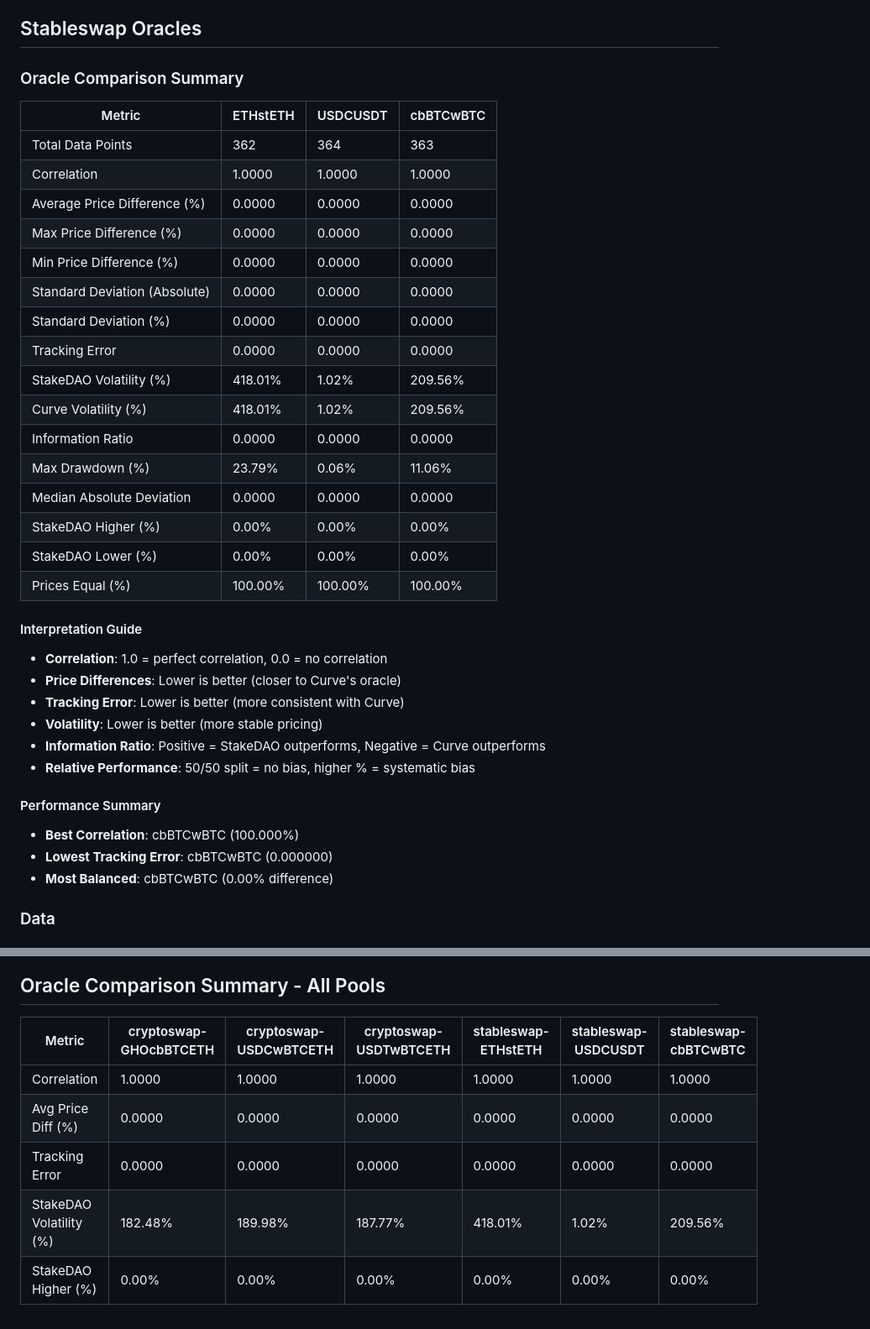
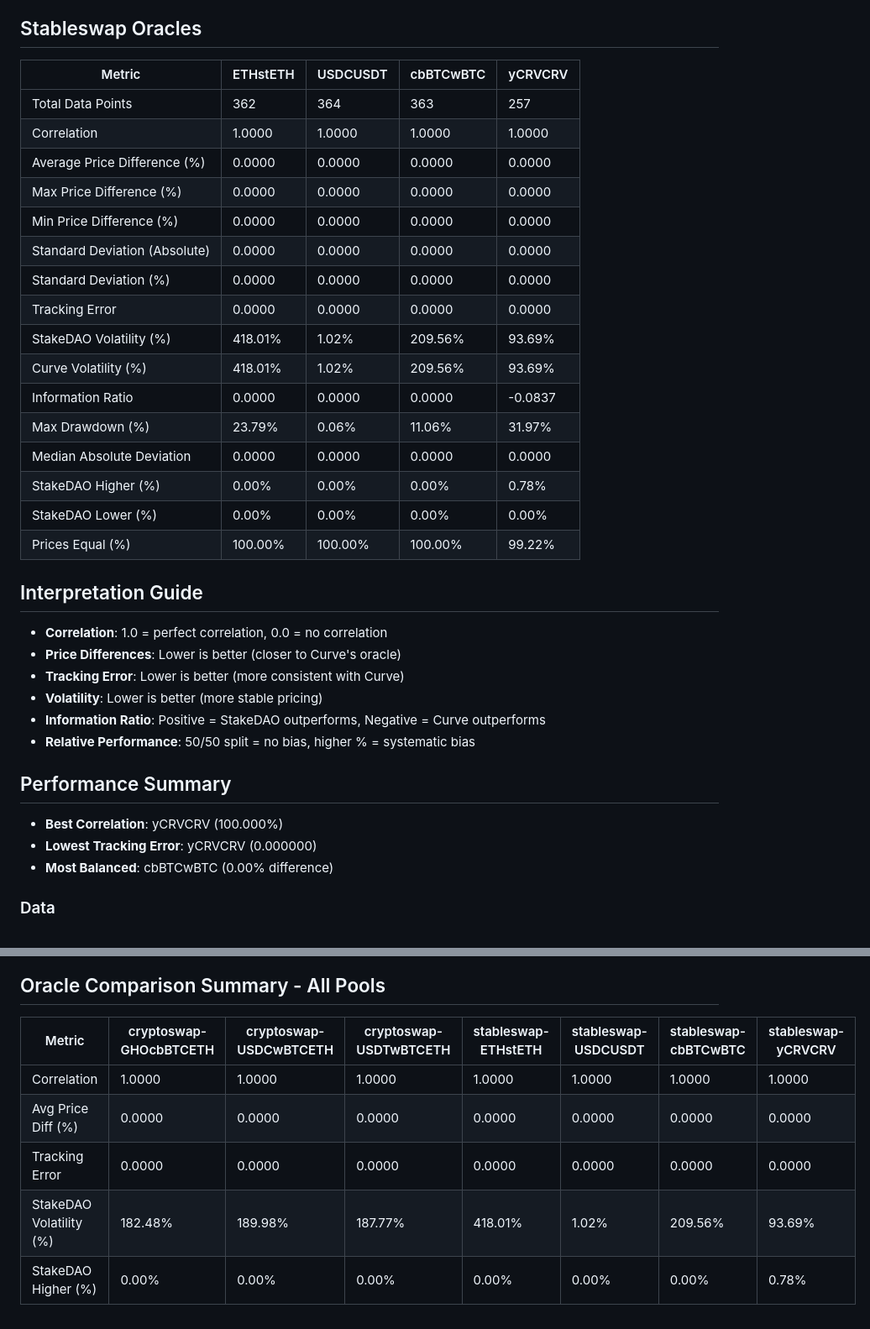
Before and after one commit to stake-dao/oracles-benchmark, a Markdown page: README.md, 2 parts joined by grey strips. Shown: that part at 84% size. Rendered like a GitHub page.

Commit message:
data(strategies): benchmark yCRV/CRV

```diff
--- a/README.md
+++ b/README.md
@@ -4,28 +4,26 @@ Minimalistic benchmark for Curve oracles.
 
 ## Stableswap Oracles
 
-### Oracle Comparison Summary
+| Metric                        | ETHstETH | USDCUSDT | cbBTCwBTC | yCRVCRV |
+| ----------------------------- | -------- | -------- | --------- | ------- |
+| Total Data Points             | 362      | 364      | 363       | 257     |
+| Correlation                   | 1.0000   | 1.0000   | 1.0000    | 1.0000  |
+| Average Price Difference (%)  | 0.0000   | 0.0000   | 0.0000    | 0.0000  |
+| Max Price Difference (%)      | 0.0000   | 0.0000   | 0.0000    | 0.0000  |
+| Min Price Difference (%)      | 0.0000   | 0.0000   | 0.0000    | 0.0000  |
+| Standard Deviation (Absolute) | 0.0000   | 0.0000   | 0.0000    | 0.0000  |
+| Standard Deviation (%)        | 0.0000   | 0.0000   | 0.0000    | 0.0000  |
+| Tracking Error                | 0.0000   | 0.0000   | 0.0000    | 0.0000  |
+| StakeDAO Volatility (%)       | 418.01%  | 1.02%    | 209.56%   | 93.69%  |
+| Curve Volatility (%)          | 418.01%  | 1.02%    | 209.56%   | 93.69%  |
+| Information Ratio             | 0.0000   | 0.0000   | 0.0000    | -0.0837 |
+| Max Drawdown (%)              | 23.79%   | 0.06%    | 11.06%    | 31.97%  |
+| Median Absolute Deviation     | 0.0000   | 0.0000   | 0.0000    | 0.0000  |
+| StakeDAO Higher (%)           | 0.00%    | 0.00%    | 0.00%     | 0.78%   |
+| StakeDAO Lower (%)            | 0.00%    | 0.00%    | 0.00%     | 0.00%   |
+| Prices Equal (%)              | 100.00%  | 100.00%  | 100.00%   | 99.22%  |
 
-| Metric                        | ETHstETH | USDCUSDT | cbBTCwBTC |
-| ----------------------------- | -------- | -------- | --------- |
-| Total Data Points             | 362      | 364      | 363       |
-| Correlation                   | 1.0000   | 1.0000   | 1.0000    |
-| Average Price Difference (%)  | 0.0000   | 0.0000   | 0.0000    |
-| Max Price Difference (%)      | 0.0000   | 0.0000   | 0.0000    |
-| Min Price Difference (%)      | 0.0000   | 0.0000   | 0.0000    |
-| Standard Deviation (Absolute) | 0.0000   | 0.0000   | 0.0000    |
-| Standard Deviation (%)        | 0.0000   | 0.0000   | 0.0000    |
-| Tracking Error                | 0.0000   | 0.0000   | 0.0000    |
-| StakeDAO Volatility (%)       | 418.01%  | 1.02%    | 209.56%   |
-| Curve Volatility (%)          | 418.01%  | 1.02%    | 209.56%   |
-| Information Ratio             | 0.0000   | 0.0000   | 0.0000    |
-| Max Drawdown (%)              | 23.79%   | 0.06%    | 11.06%    |
-| Median Absolute Deviation     | 0.0000   | 0.0000   | 0.0000    |
-| StakeDAO Higher (%)           | 0.00%    | 0.00%    | 0.00%     |
-| StakeDAO Lower (%)            | 0.00%    | 0.00%    | 0.00%     |
-| Prices Equal (%)              | 100.00%  | 100.00%  | 100.00%   |
-
-#### Interpretation Guide
+## Interpretation Guide
 
 - **Correlation**: 1.0 = perfect correlation, 0.0 = no correlation
 - **Price Differences**: Lower is better (closer to Curve's oracle)
@@ -34,10 +32,10 @@ Minimalistic benchmark for Curve oracles.
 - **Information Ratio**: Positive = StakeDAO outperforms, Negative = Curve outperforms
 - **Relative Performance**: 50/50 split = no bias, higher % = systematic bias
 
-#### Performance Summary
+## Performance Summary
 
-- **Best Correlation**: cbBTCwBTC (100.000%)
-- **Lowest Tracking Error**: cbBTCwBTC (0.000000)
+- **Best Correlation**: yCRVCRV (100.000%)
+- **Lowest Tracking Error**: yCRVCRV (0.000000)
 - **Most Balanced**: cbBTCwBTC (0.00% difference)
 
 ### Data
@@ -120,10 +125,10 @@ The data are [here](./data/cryptoswap/USDTwBTCETH) and the CSV files are [here](
 
 ## Oracle Comparison Summary - All Pools
 
-| Metric                  | cryptoswap-GHOcbBTCETH | cryptoswap-USDCwBTCETH | cryptoswap-USDTwBTCETH | stableswap-ETHstETH | stableswap-USDCUSDT | stableswap-cbBTCwBTC |
-| ----------------------- | ---------------------- | ---------------------- | ---------------------- | ------------------- | ------------------- | -------------------- |
-| Correlation             | 1.0000                 | 1.0000                 | 1.0000                 | 1.0000              | 1.0000              | 1.0000               |
-| Avg Price Diff (%)      | 0.0000                 | 0.0000                 | 0.0000                 | 0.0000              | 0.0000              | 0.0000               |
-| Tracking Error          | 0.0000                 | 0.0000                 | 0.0000                 | 0.0000              | 0.0000              | 0.0000               |
-| StakeDAO Volatility (%) | 182.48%                | 189.98%                | 187.77%                | 418.01%             | 1.02%               | 209.56%              |
-| StakeDAO Higher (%)     | 0.00%                  | 0.00%                  | 0.00%                  | 0.00%               | 0.00%               | 0.00%                |
+| Metric                  | cryptoswap-GHOcbBTCETH | cryptoswap-USDCwBTCETH | cryptoswap-USDTwBTCETH | stableswap-ETHstETH | stableswap-USDCUSDT | stableswap-cbBTCwBTC | stableswap-yCRVCRV |
+| ----------------------- | ---------------------- | ---------------------- | ---------------------- | ------------------- | ------------------- | -------------------- | ------------------ |
+| Correlation             | 1.0000                 | 1.0000                 | 1.0000                 | 1.0000              | 1.0000              | 1.0000               | 1.0000             |
+| Avg Price Diff (%)      | 0.0000                 | 0.0000                 | 0.0000                 | 0.0000              | 0.0000              | 0.0000               | 0.0000             |
+| Tracking Error          | 0.0000                 | 0.0000                 | 0.0000                 | 0.0000              | 0.0000              | 0.0000               | 0.0000             |
+| StakeDAO Volatility (%) | 182.48%                | 189.98%                | 187.77%                | 418.01%             | 1.02%               | 209.56%              | 93.69%             |
+| StakeDAO Higher (%)     | 0.00%                  | 0.00%                  | 0.00%                  | 0.00%               | 0.00%               | 0.00%                | 0.78%              |
```
Also changed, not shown: other parts of README.md (+7 -0 lines), assets/comparison-table-all-pools.md (+7 -7 lines), assets/comparison-table-stableswap.md (+20 -20 lines), assets/screens/yCRVCRV.png (added), 7 other files.
